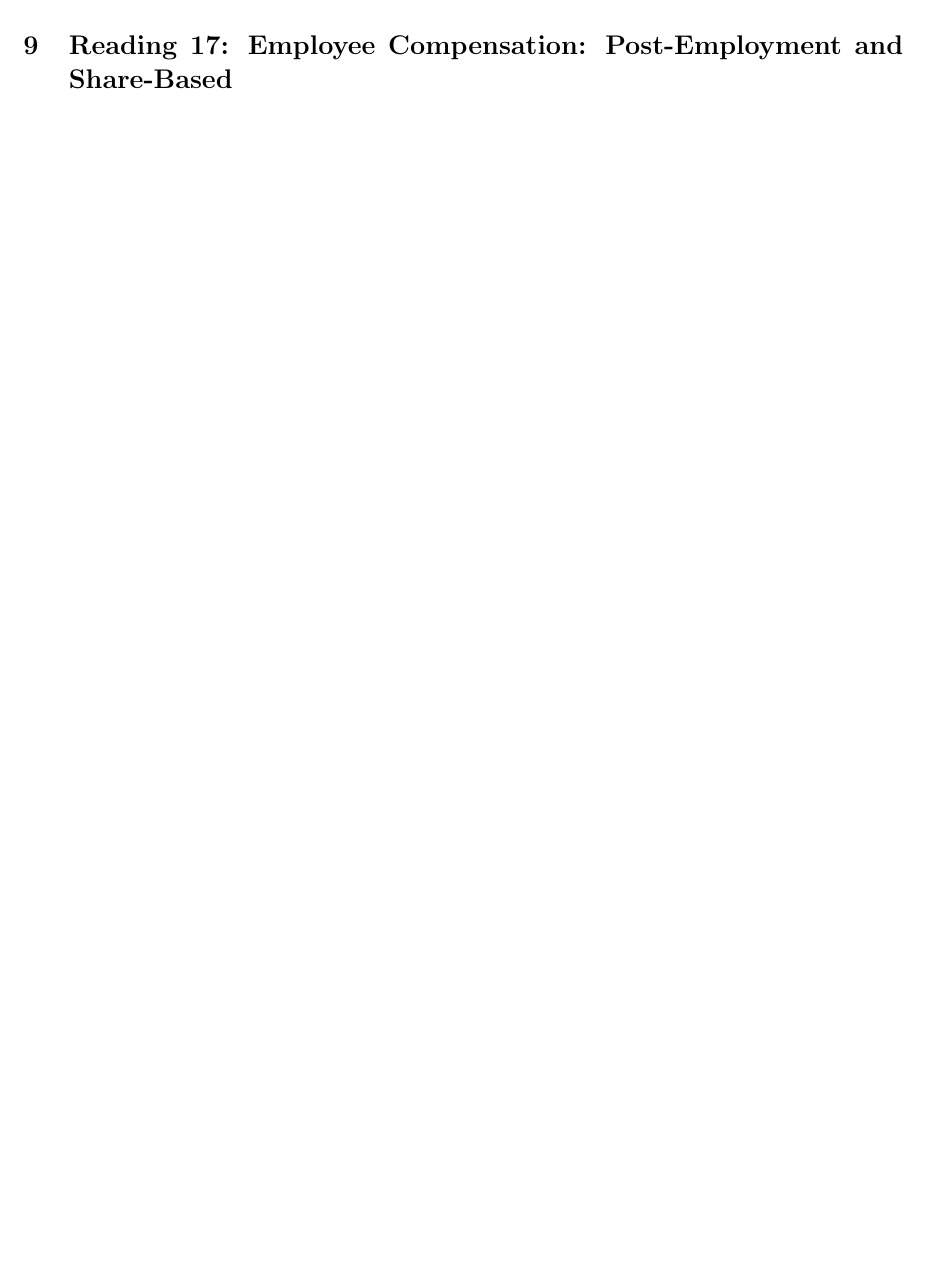
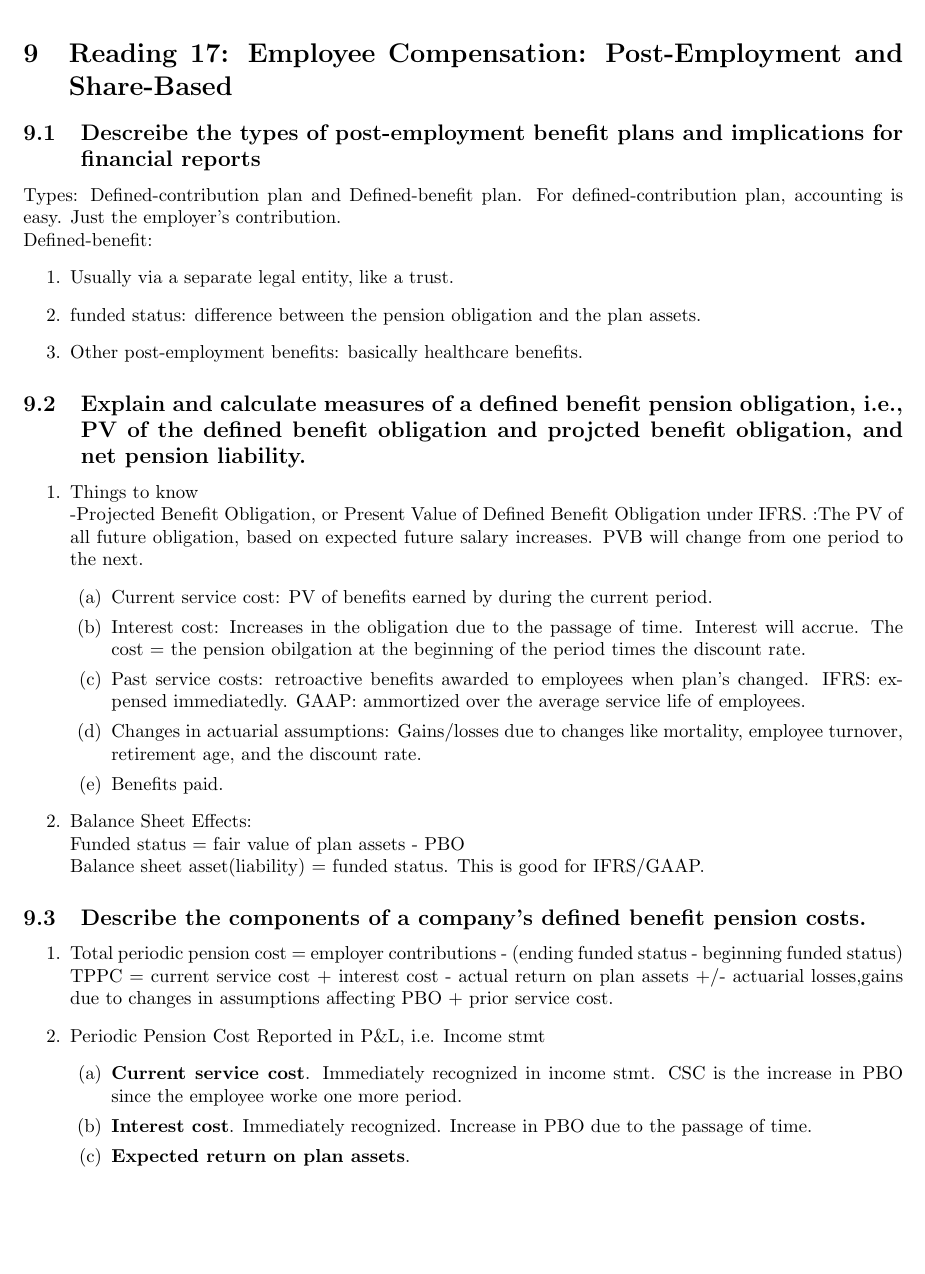
Before and after one commit to rmz59/CFA, a LaTeX document (Notes.tex): part of page 28 of 28 before the commit and part of page 29 of 29 after it, cut so that both start at the same text, the shorter picture padded with empty space. Compiled offline with pdfLaTeX.

Commit message:
20161103:Init

```diff
--- a/Notes.tex
+++ b/Notes.tex
@@ -1457,5 +1457,51 @@ of things above.}
 
 
 \section{Reading 17: Employee Compensation: Post-Employment and Share-Based}
+\subsection{Descreibe the types of post-employment benefit plans and implications for financial reports}
+Types: Defined-contribution plan and Defined-benefit plan. For defined-contribution plan, accounting is easy. Just
+the employer's contribution.\\
+Defined-benefit:
+\be
+    \item Usually via a separate legal entity, like a trust.
+    \item funded status: difference between the pension obligation and the plan assets.
+    \item Other post-employment benefits: basically healthcare benefits.
+\ee
+\subsection{Explain and calculate measures of a defined benefit pension obligation, i.e.,
+PV of the defined benefit obligation and projcted benefit obligation, and net pension liability.}
+\be
+    \item Things to know
+        \\-Projected Benefit Obligation, or Present Value of Defined Benefit Obligation under IFRS.
+        :The PV of all future obligation, based on expected future salary increases.
+        PVB will change from one period to the next.
+        \be
+            \item Current service cost: PV of benefits earned by during the current period.
+            \item Interest cost: Increases in the obligation due to the passage of time.
+                Interest will accrue. The cost = the pension obilgation at the beginning of
+                the period times the discount rate.
+            \item Past service costs: retroactive benefits awarded to employees when plan's changed.
+                IFRS: expensed immediatedly. GAAP: ammortized over the average service life of
+                employees.
+            \item Changes in actuarial assumptions: Gains/losses due to changes like mortality,
+                employee turnover, retirement age, and the discount rate.
+            \item Benefits paid.
+        \ee
+    \item Balance Sheet Effects:
+        \\Funded status = fair value of plan assets - PBO
+        \\ Balance sheet asset(liability) = funded status. This is good for IFRS/GAAP.
+\ee
+\subsection{Describe the components of a company's defined benefit pension costs.}
+\be
+    \item Total periodic pension cost = employer contributions - (ending funded status - beginning funded status)
+        \\TPPC = current service cost + interest cost - actual return on plan assets +/- actuarial losses,gains due
+        to changes in assumptions affecting PBO + prior service cost.
+    \item Periodic Pension Cost Reported in P\&L, i.e. Income stmt
+        \be
+            \item {\bf Current service cost}. Immediately recognized in income stmt.
+                CSC is the increase in PBO since the employee worke one more period.
+            \item {\bf Interest cost}. Immediately recognized. Increase in PBO due to the passage of time.
+            \item {\bf Expected return on plan assets}.
+        \ee
+\ee
+
 
 \end{document}
```
Also changed, not shown: Notes.pdf, 4 other files.
